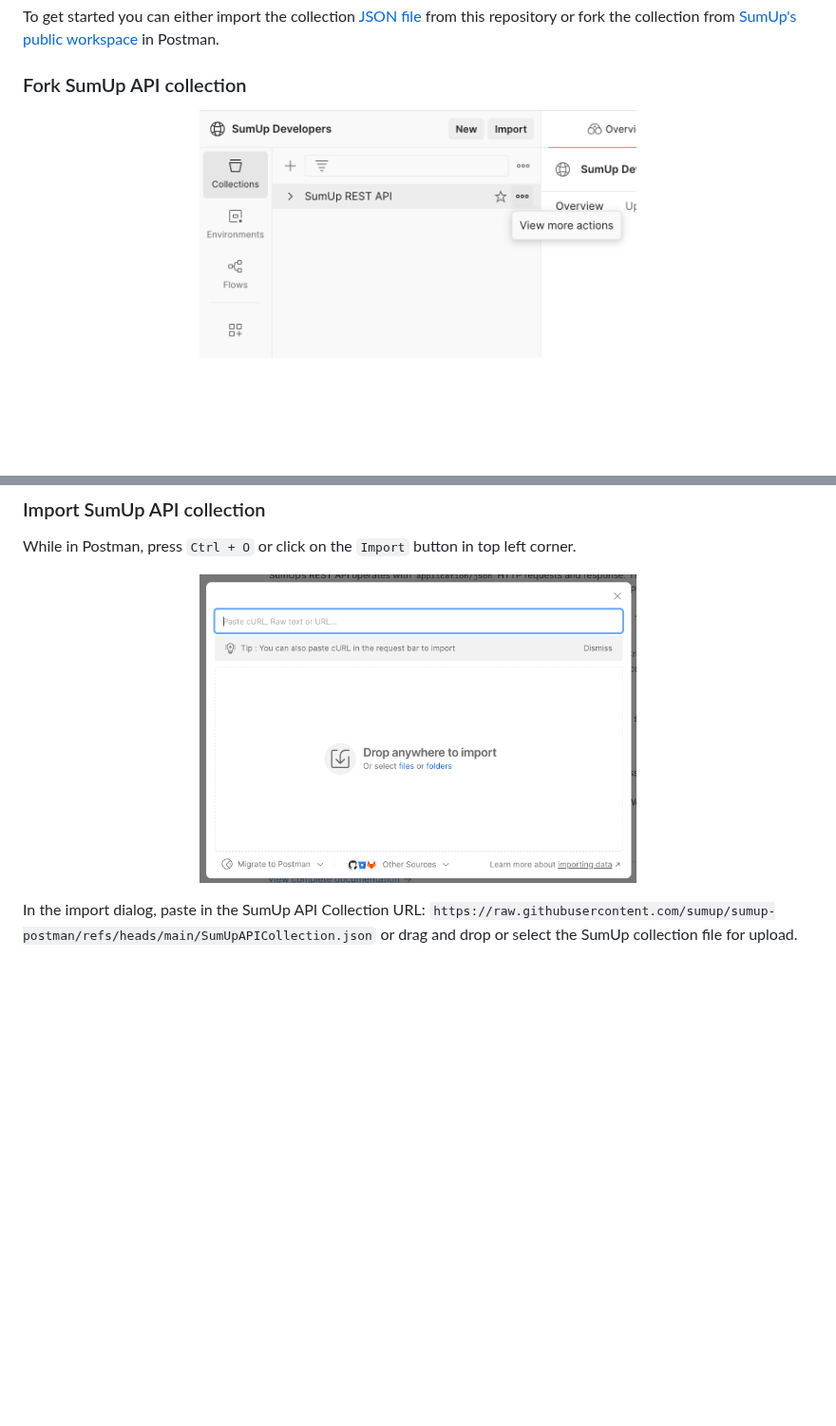
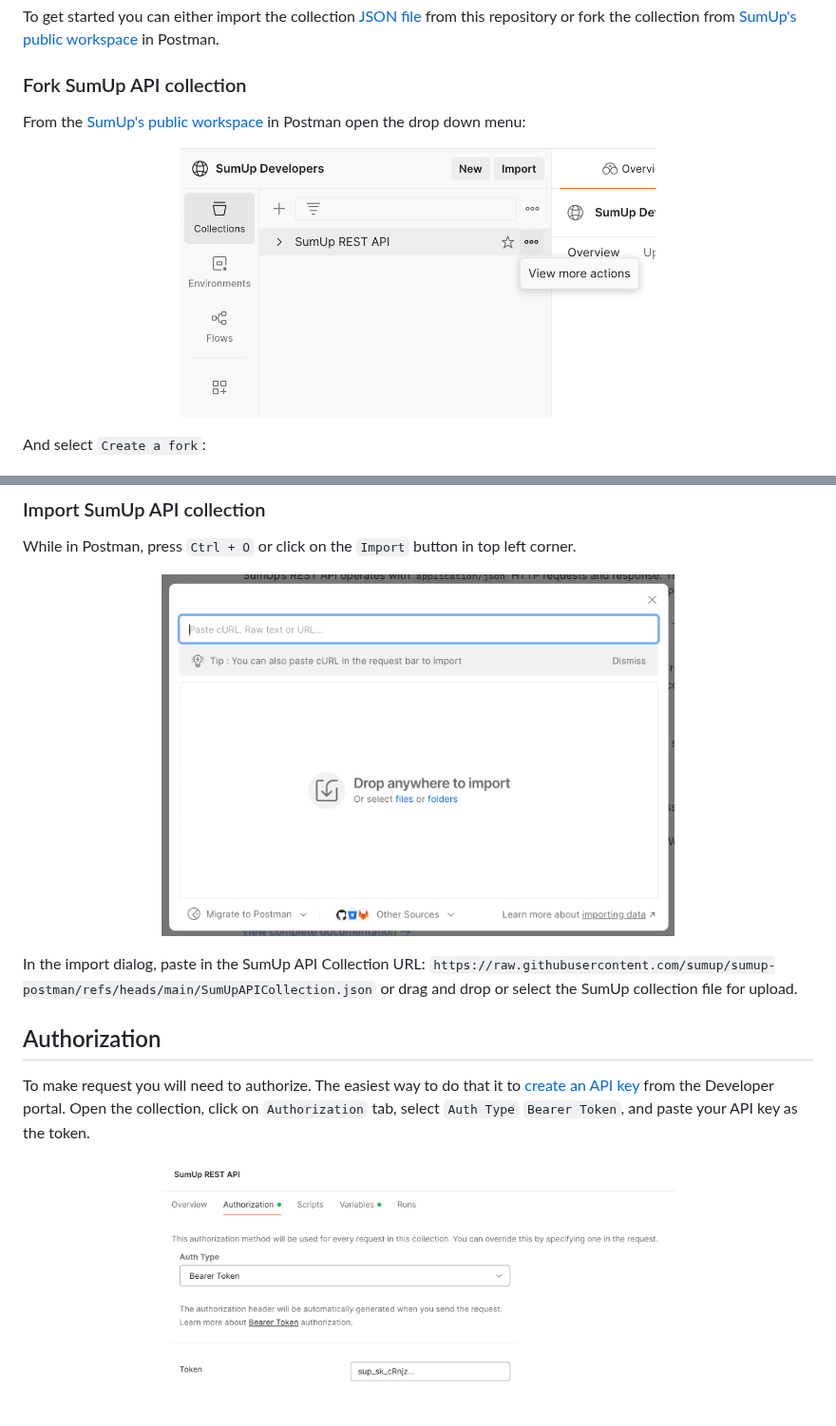
Before and after one commit to sumup/sumup-postman, a Markdown page: README.md, 2 parts joined by grey strips. Shown at 95% size. Drawn GitHub-style; pictures changed too: .github/assets/authorization.png (added); blank space fills up the shorter version.

```diff
--- a/README.md
+++ b/README.md
@@ -14,9 +14,13 @@ To get started you can either import the collection [JSON file](./SumUpAPICollec
 
 ### Fork SumUp API collection
 
+From the [SumUp's public workspace](https://www.postman.com/sumupengineering/workspace/sumup-developers) in Postman open the drop down menu:
+
 <p align="center">
-  <img width="460" src="/.github/assets/options.png">
+  <img width="500" src="/.github/assets/options.png">
 </p>
+
+And select `Create a fork`:
 
 <p align="center">
   <img width="460" src="/.github/assets/fork.png">
@@ -27,7 +31,15 @@ To get started you can either import the collection [JSON file](./SumUpAPICollec
 While in Postman, press `Ctrl + O` or click on the `Import` button in top left corner.
 
 <p align="center">
-  <img width="460" src="/.github/assets/import.png">
+  <img width="540" src="/.github/assets/import.png">
 </p>
 
 In the import dialog, paste in the SumUp API Collection URL: `https://raw.githubusercontent.com/sumup/sumup-postman/refs/heads/main/SumUpAPICollection.json` or drag and drop or select the SumUp collection file for upload.
+
+## Authorization
+
+To make request you will need to authorize. The easiest way to do that it to [create an API key](https://developer.sumup.com/api-keys) from the Developer portal. Open the collection, click on `Authorization` tab, select `Auth Type` `Bearer Token`, and paste your API key as the token.
+
+<p align="center">
+  <img width="540" src="/.github/assets/authorization.png">
+</p>
```
Also changed, not shown: 2 other files.
